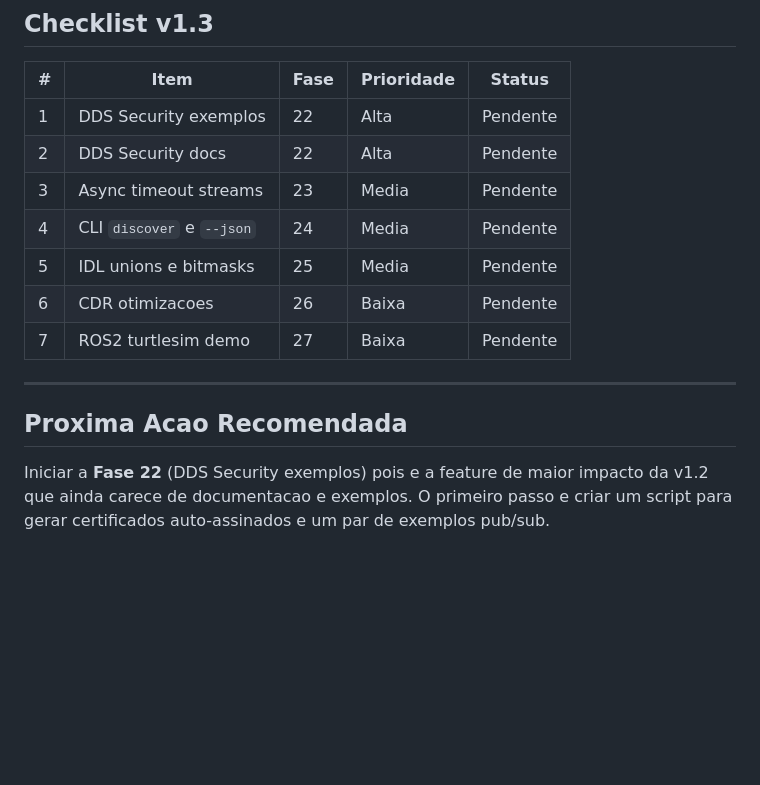
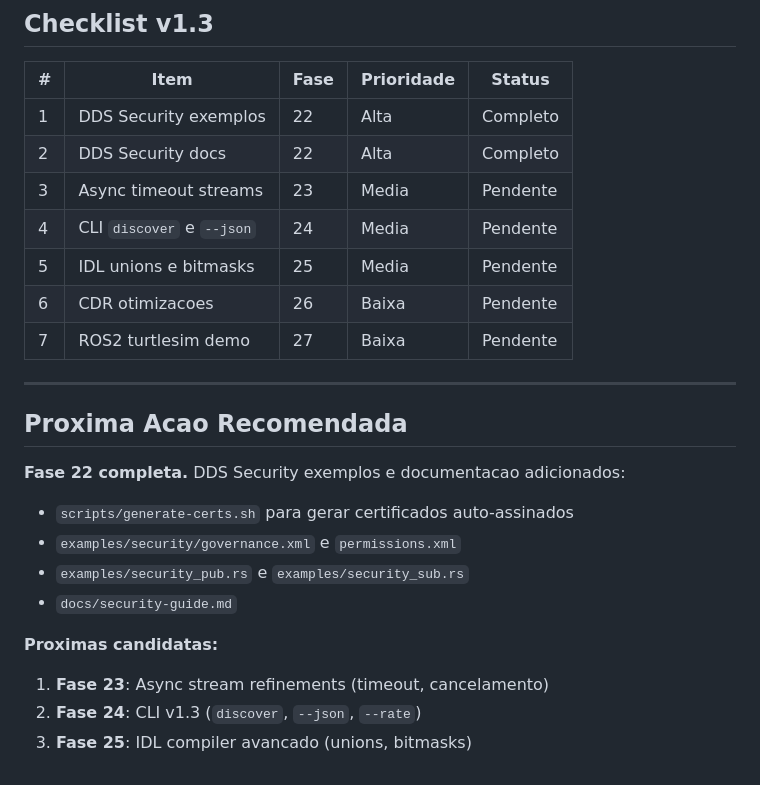
Before and after one commit to mzet97/cyclonedds-rust, a Markdown page: ROADMAP_v6.md, the part around the change. GitHub-like rendering; blank space fills up the shorter version.

Commit message:
docs(roadmap): mark Fase 22 as complete

```diff
--- a/ROADMAP_v6.md
+++ b/ROADMAP_v6.md
@@ -124,8 +124,8 @@ A v1.2.0 esta estabilizada no crates.io com DDS Security, Iceoryx/PSMX, async ba
 
 | # | Item | Fase | Prioridade | Status |
 |---|---|---|---|---|
-| 1 | DDS Security exemplos | 22 | Alta | Pendente |
-| 2 | DDS Security docs | 22 | Alta | Pendente |
+| 1 | DDS Security exemplos | 22 | Alta | Completo |
+| 2 | DDS Security docs | 22 | Alta | Completo |
 | 3 | Async timeout streams | 23 | Media | Pendente |
 | 4 | CLI `discover` e `--json` | 24 | Media | Pendente |
 | 5 | IDL unions e bitmasks | 25 | Media | Pendente |
@@ -136,4 +136,13 @@ A v1.2.0 esta estabilizada no crates.io com DDS Security, Iceoryx/PSMX, async ba
 
 ## Proxima Acao Recomendada
 
-Iniciar a **Fase 22** (DDS Security exemplos) pois e a feature de maior impacto da v1.2 que ainda carece de documentacao e exemplos. O primeiro passo e criar um script para gerar certificados auto-assinados e um par de exemplos pub/sub.
+**Fase 22 completa.** DDS Security exemplos e documentacao adicionados:
+- `scripts/generate-certs.sh` para gerar certificados auto-assinados
+- `examples/security/governance.xml` e `permissions.xml`
+- `examples/security_pub.rs` e `examples/security_sub.rs`
+- `docs/security-guide.md`
+
+**Proximas candidatas:**
+1. **Fase 23**: Async stream refinements (timeout, cancelamento)
+2. **Fase 24**: CLI v1.3 (`discover`, `--json`, `--rate`)
+3. **Fase 25**: IDL compiler avancado (unions, bitmasks)
```
